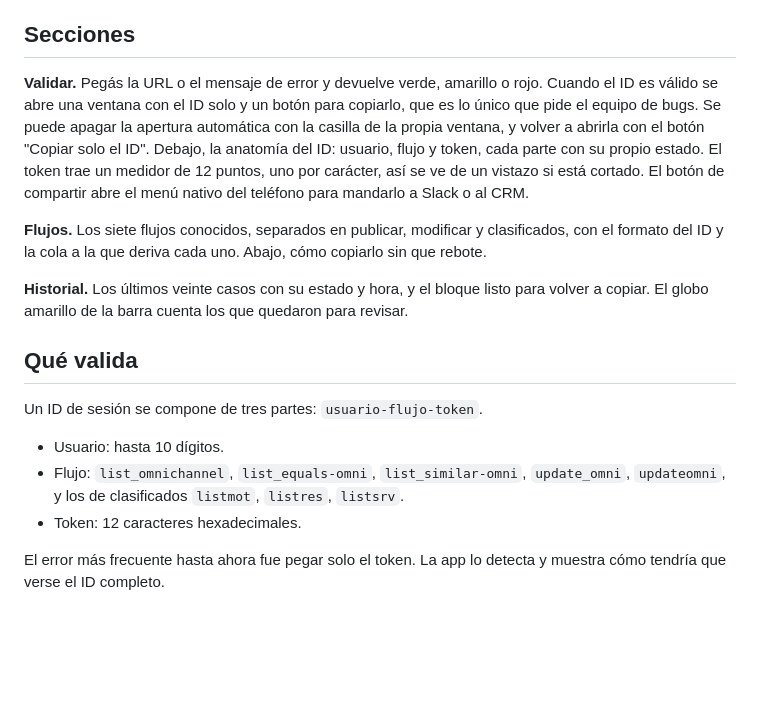
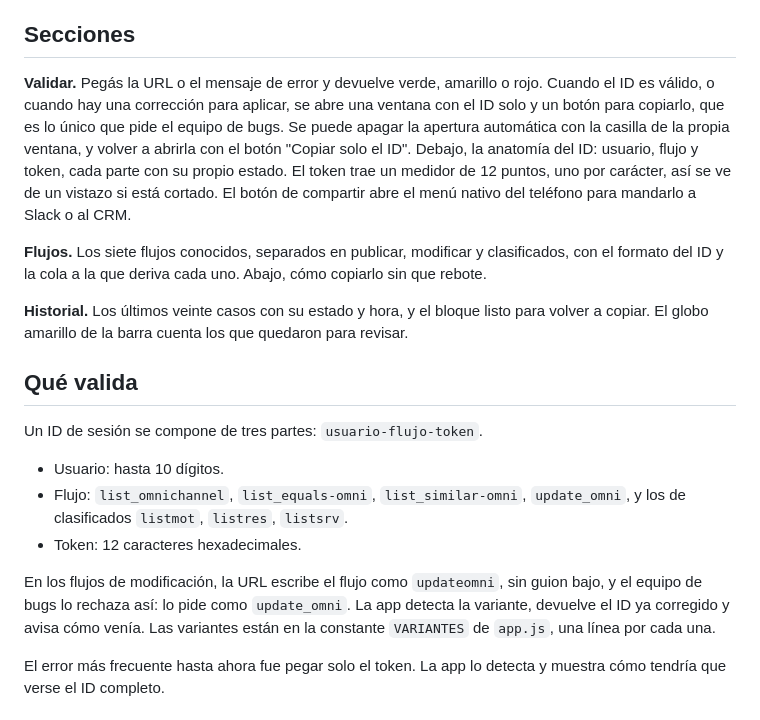
Before and after one commit to gianpaolm/VALIDADOR.GITHUB.IO, a Markdown page: README.md, the part around the change. GitHub-like rendering; blank space fills up the shorter version.

```diff
--- a/README.md
+++ b/README.md
@@ -36,8 +36,8 @@ service worker guarda la app, así que abre aunque no haya señal.
 ## Secciones
 
 **Validar.** Pegás la URL o el mensaje de error y devuelve verde, amarillo o
-rojo. Cuando el ID es válido se abre una ventana con el ID solo y un botón
-para copiarlo, que es lo único que pide el equipo de bugs. Se puede apagar
+rojo. Cuando el ID es válido, o cuando hay una corrección para aplicar, se abre una
+ventana con el ID solo y un botón para copiarlo, que es lo único que pide el equipo de bugs. Se puede apagar
 la apertura automática con la casilla de la propia ventana, y volver a
 abrirla con el botón "Copiar solo el ID". Debajo, la anatomía del ID: usuario, flujo y token, cada parte con su
 propio estado. El token trae un medidor de 12 puntos, uno por carácter, así
@@ -58,9 +58,14 @@ Un ID de sesión se compone de tres partes: `usuario-flujo-token`.
 
 - Usuario: hasta 10 dígitos.
 - Flujo: `list_omnichannel`, `list_equals-omni`, `list_similar-omni`,
-  `update_omni`, `updateomni`, y los de clasificados `listmot`, `listres`,
-  `listsrv`.
+  `update_omni`, y los de clasificados `listmot`, `listres`, `listsrv`.
 - Token: 12 caracteres hexadecimales.
+
+En los flujos de modificación, la URL escribe el flujo como `updateomni`,
+sin guion bajo, y el equipo de bugs lo rechaza así: lo pide como
+`update_omni`. La app detecta la variante, devuelve el ID ya corregido y
+avisa cómo venía. Las variantes están en la constante `VARIANTES` de
+`app.js`, una línea por cada una.
 
 El error más frecuente hasta ahora fue pegar solo el token. La app lo detecta
 y muestra cómo tendría que verse el ID completo.
```
